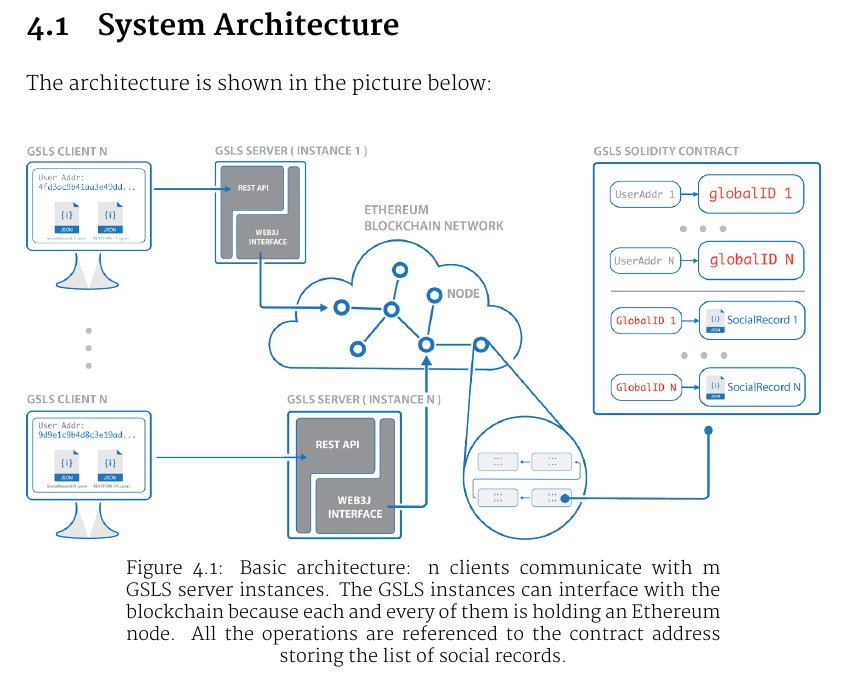
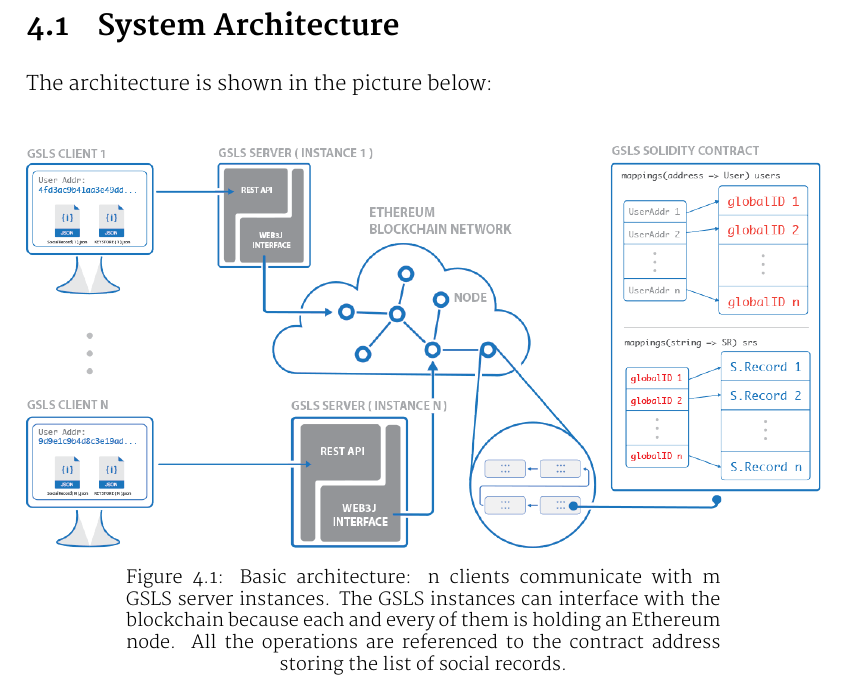
Before and after one commit to bloodybit/GSLSBC, a LaTeX thesis (docs/documentation/documentation.tex, which reads docs/documentation/chapters/implementation.tex): part of page 23 of 34, cut so that both start at the same text. The pictures show the PDF file docs/documentation/documentation.pdf that the author committed with the source.

Commit message:
added images

```diff
--- a/docs/documentation/chapters/implementation.tex
+++ b/docs/documentation/chapters/implementation.tex
@@ -6,7 +6,7 @@
 
 \begin{figure}[h]
 	\centering
-  \includegraphics[width=1\textwidth]{system-architecture}
+  \includegraphics[width=1\textwidth]{gsls-architecture}
 	\caption{Basic architecture: n clients communicate with m GSLS server instances. The GSLS instances can interface with the blockchain because each and every of them is holding an Ethereum node. All the operations are referenced to the contract address storing the list of social records.}
 	\label{fig1}
 \end{figure}
```
Also changed, not shown: docs/documentation/assets/gsls-architecture.png (added), docs/documentation/assets/gsls.pdf (added), docs/documentation/documentation.pdf.
